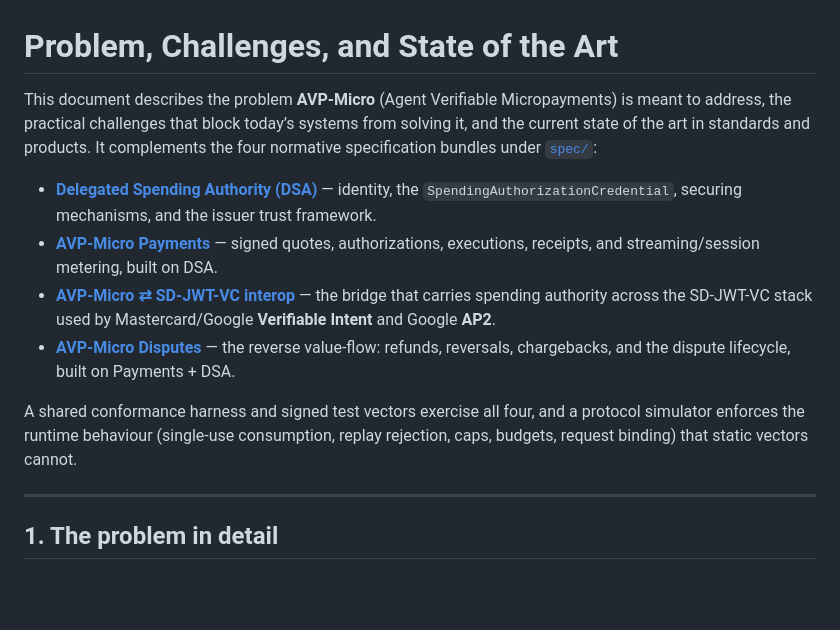
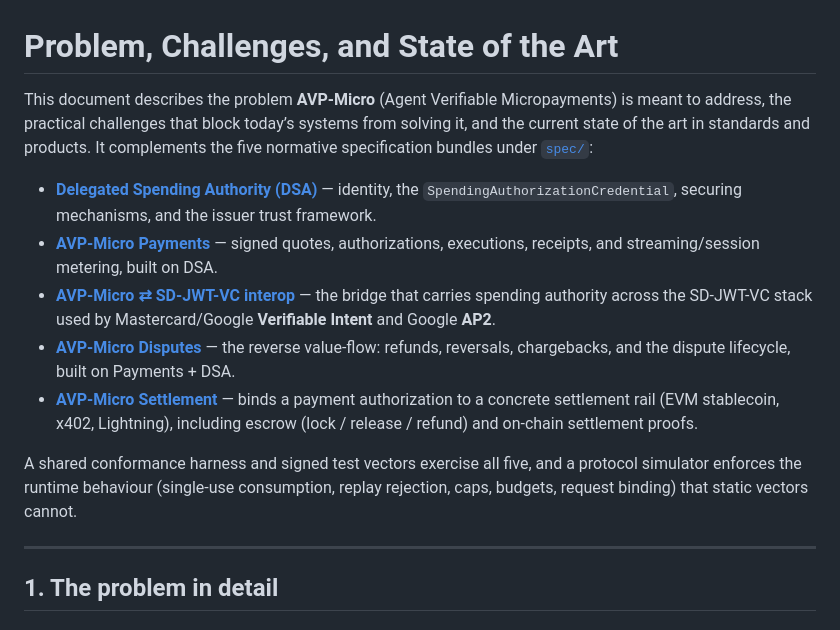
Before and after one commit to geoknoesis/avp-micro-spec, a Markdown page: docs/problem-challenges-and-sota.md, the part around the change. Drawn GitHub-style; blank space fills up the shorter version.

Commit message:
docs: problem/SOTA bundle list covers all five bundles (add Settlement)
The intro listed four bundles and said "four"/"all four"; add the AVP-Micro Settlement
bundle and update the counts to five.

Co-Authored-By: Claude Opus 4.8 <noreply@anthropic.com>

```diff
--- a/docs/problem-challenges-and-sota.md
+++ b/docs/problem-challenges-and-sota.md
@@ -1,13 +1,14 @@
 # Problem, Challenges, and State of the Art
 
-This document describes the problem **AVP-Micro** (Agent Verifiable Micropayments) is meant to address, the practical challenges that block today’s systems from solving it, and the current state of the art in standards and products. It complements the four normative specification bundles under [`spec/`](../spec/):
+This document describes the problem **AVP-Micro** (Agent Verifiable Micropayments) is meant to address, the practical challenges that block today’s systems from solving it, and the current state of the art in standards and products. It complements the five normative specification bundles under [`spec/`](../spec/):
 
 - **[Delegated Spending Authority (DSA)](../spec/authority/index.html)** — identity, the `SpendingAuthorizationCredential`, securing mechanisms, and the issuer trust framework.
 - **[AVP-Micro Payments](../spec/payments/index.html)** — signed quotes, authorizations, executions, receipts, and streaming/session metering, built on DSA.
 - **[AVP-Micro ⇄ SD-JWT-VC interop](../spec/interop-sd-jwt-vc/index.html)** — the bridge that carries spending authority across the SD-JWT-VC stack used by Mastercard/Google **Verifiable Intent** and Google **AP2**.
 - **[AVP-Micro Disputes](../spec/disputes/index.html)** — the reverse value-flow: refunds, reversals, chargebacks, and the dispute lifecycle, built on Payments + DSA.
+- **[AVP-Micro Settlement](../spec/settlement/index.html)** — binds a payment authorization to a concrete settlement rail (EVM stablecoin, x402, Lightning), including escrow (lock / release / refund) and on-chain settlement proofs.
 
-A shared conformance harness and signed test vectors exercise all four, and a protocol simulator enforces the runtime behaviour (single-use consumption, replay rejection, caps, budgets, request binding) that static vectors cannot.
+A shared conformance harness and signed test vectors exercise all five, and a protocol simulator enforces the runtime behaviour (single-use consumption, replay rejection, caps, budgets, request binding) that static vectors cannot.
 
 ---
 
```
